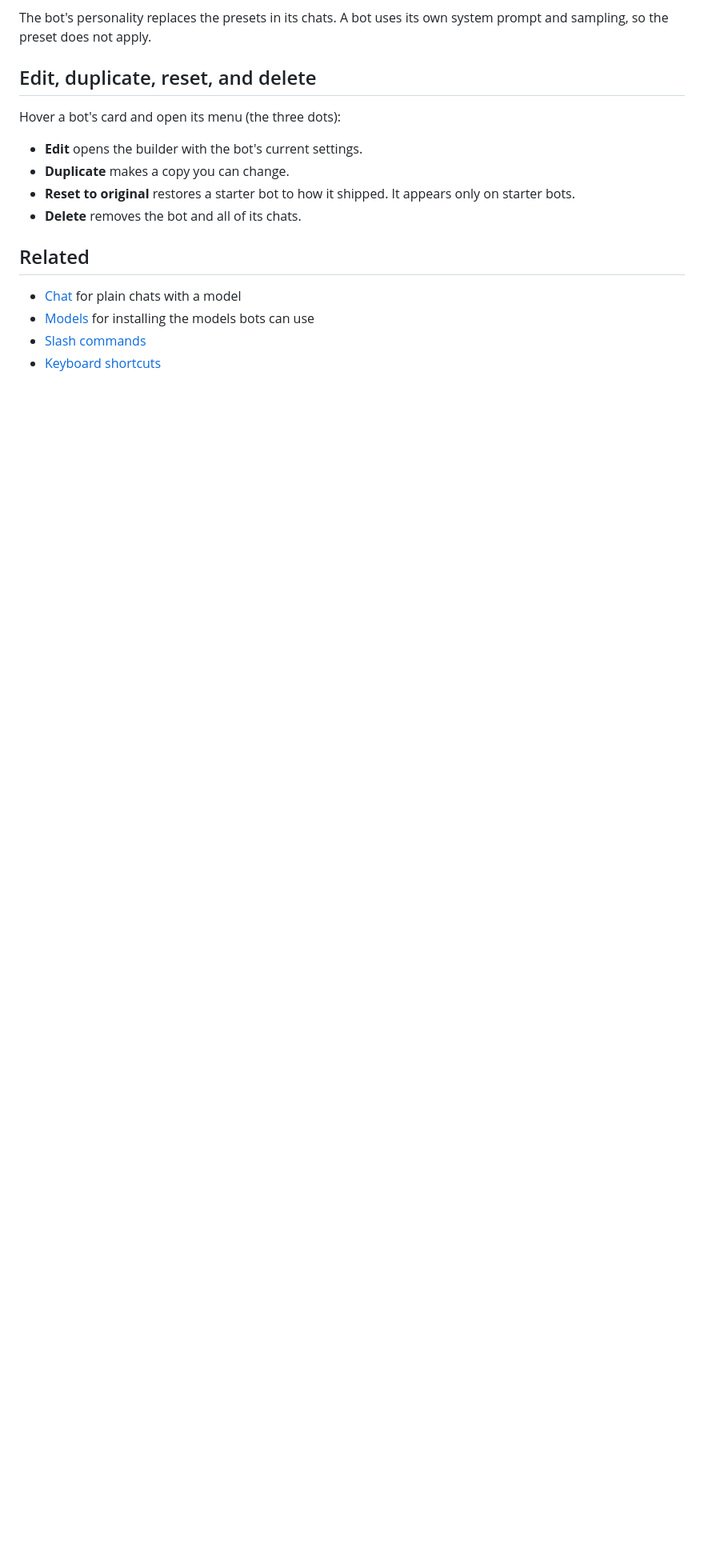
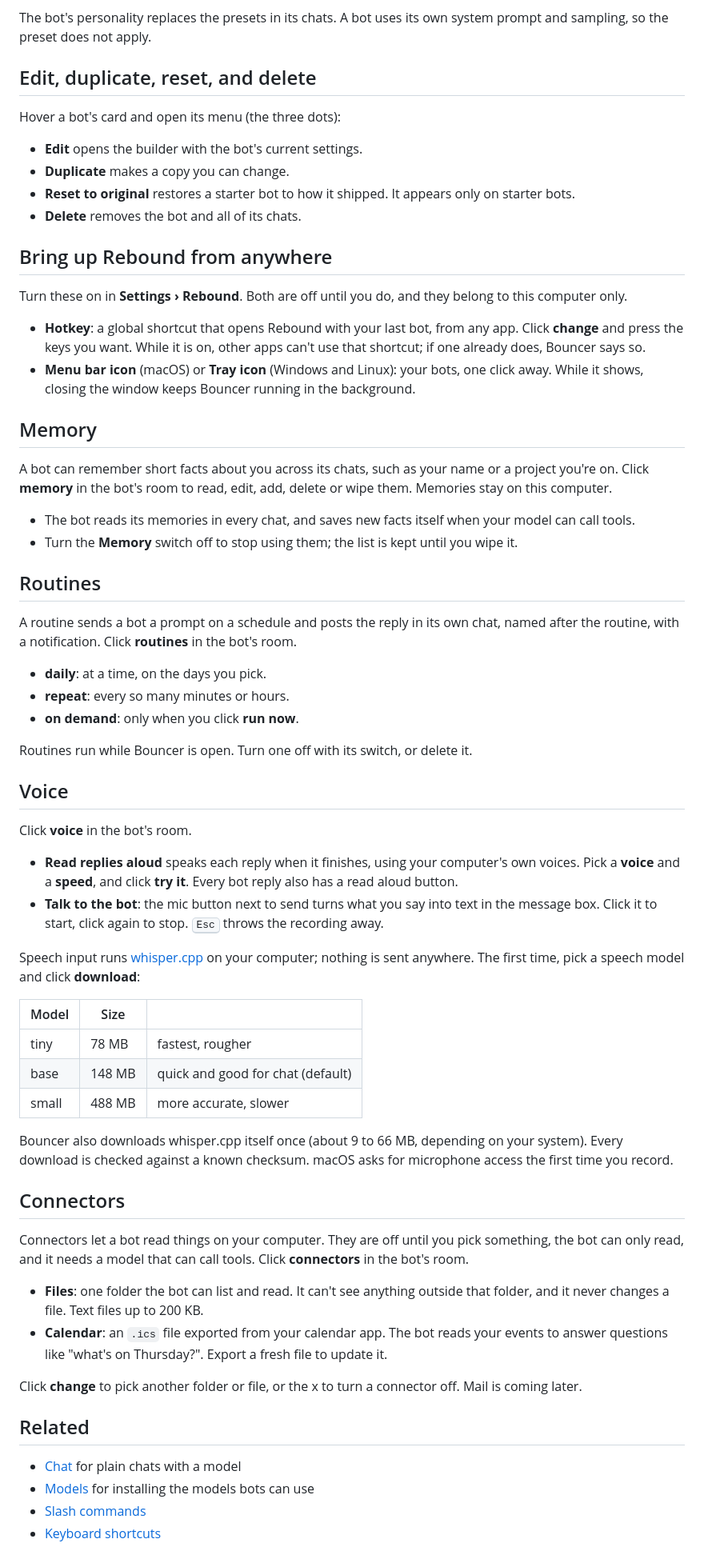
Before and after one commit to shankar-sachin/get-bouncer, a Markdown page: docs/rebound.md, the part around the change. Shown at 80% size. Drawn GitHub-style; blank space fills up the shorter version.

Commit message:
docs: v0.11.0 changelog and Rebound extras

```diff
--- a/docs/rebound.md
+++ b/docs/rebound.md
@@ -80,6 +80,56 @@ Hover a bot's card and open its menu (the three dots):
 - **Reset to original** restores a starter bot to how it shipped. It appears only on starter bots.
 - **Delete** removes the bot and all of its chats.
 
+## Bring up Rebound from anywhere
+
+Turn these on in **Settings › Rebound**. Both are off until you do, and they belong to this computer only.
+
+- **Hotkey**: a global shortcut that opens Rebound with your last bot, from any app. Click **change** and press the keys you want. While it is on, other apps can't use that shortcut; if one already does, Bouncer says so.
+- **Menu bar icon** (macOS) or **Tray icon** (Windows and Linux): your bots, one click away. While it shows, closing the window keeps Bouncer running in the background.
+
+## Memory
+
+A bot can remember short facts about you across its chats, such as your name or a project you're on. Click **memory** in the bot's room to read, edit, add, delete or wipe them. Memories stay on this computer.
+
+- The bot reads its memories in every chat, and saves new facts itself when your model can call tools.
+- Turn the **Memory** switch off to stop using them; the list is kept until you wipe it.
+
+## Routines
+
+A routine sends a bot a prompt on a schedule and posts the reply in its own chat, named after the routine, with a notification. Click **routines** in the bot's room.
+
+- **daily**: at a time, on the days you pick.
+- **repeat**: every so many minutes or hours.
+- **on demand**: only when you click **run now**.
+
+Routines run while Bouncer is open. Turn one off with its switch, or delete it.
+
+## Voice
+
+Click **voice** in the bot's room.
+
+- **Read replies aloud** speaks each reply when it finishes, using your computer's own voices. Pick a **voice** and a **speed**, and click **try it**. Every bot reply also has a read aloud button.
+- **Talk to the bot**: the mic button next to send turns what you say into text in the message box. Click it to start, click again to stop. <kbd>Esc</kbd> throws the recording away.
+
+Speech input runs [whisper.cpp](https://github.com/ggml-org/whisper.cpp) on your computer; nothing is sent anywhere. The first time, pick a speech model and click **download**:
+
+| Model | Size | |
+| --- | --- | --- |
+| tiny | 78 MB | fastest, rougher |
+| base | 148 MB | quick and good for chat (default) |
+| small | 488 MB | more accurate, slower |
+
+Bouncer also downloads whisper.cpp itself once (about 9 to 66 MB, depending on your system). Every download is checked against a known checksum. macOS asks for microphone access the first time you record.
+
+## Connectors
+
+Connectors let a bot read things on your computer. They are off until you pick something, the bot can only read, and it needs a model that can call tools. Click **connectors** in the bot's room.
+
+- **Files**: one folder the bot can list and read. It can't see anything outside that folder, and it never changes a file. Text files up to 200 KB.
+- **Calendar**: an `.ics` file exported from your calendar app. The bot reads your events to answer questions like "what's on Thursday?". Export a fresh file to update it.
+
+Click **change** to pick another folder or file, or the x to turn a connector off. Mail is coming later.
+
 ## Related
 
 - [Chat](chat.md) for plain chats with a model
```
Also changed, not shown: CHANGELOG.md (+12 -0 lines).
